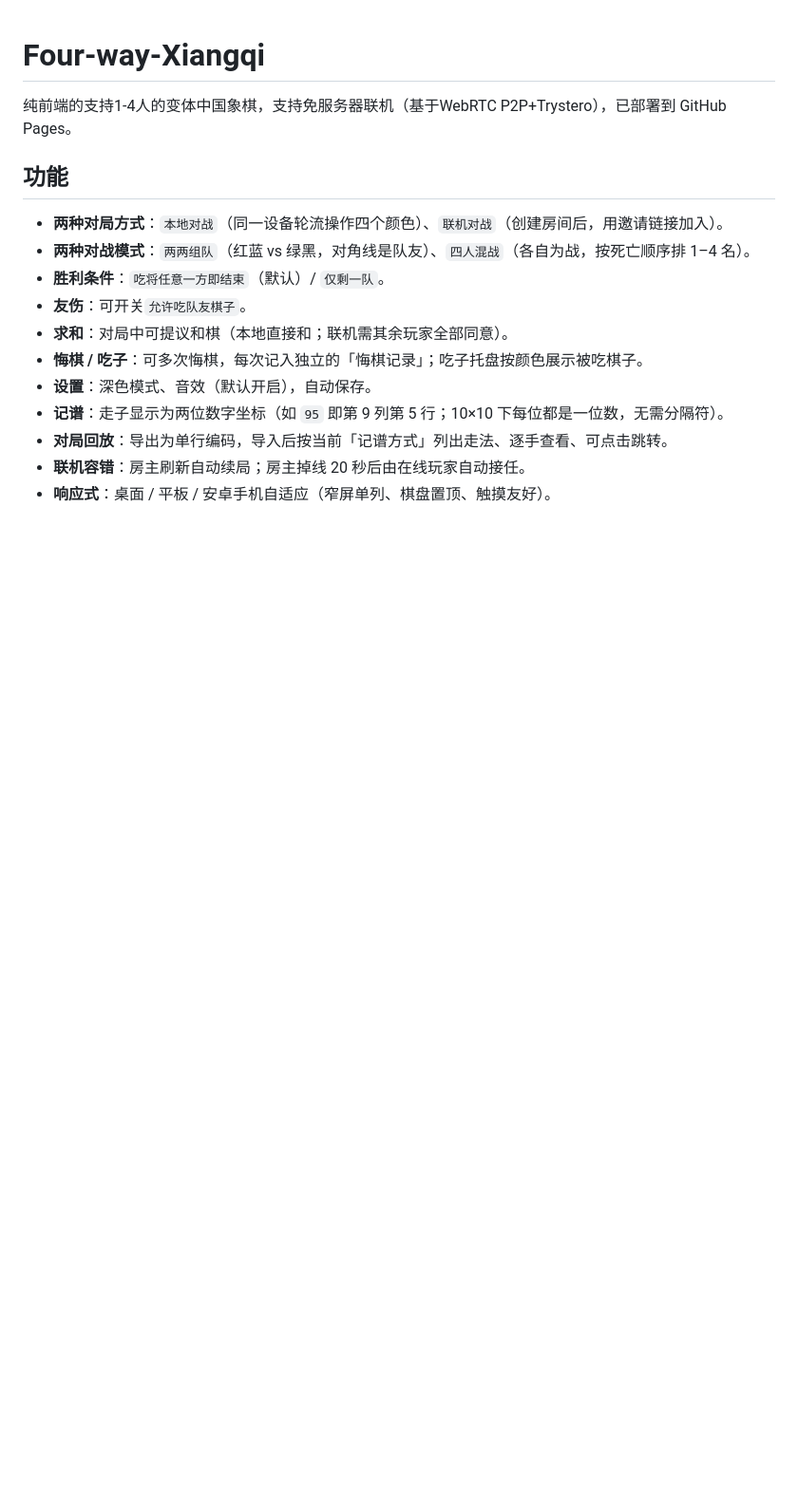
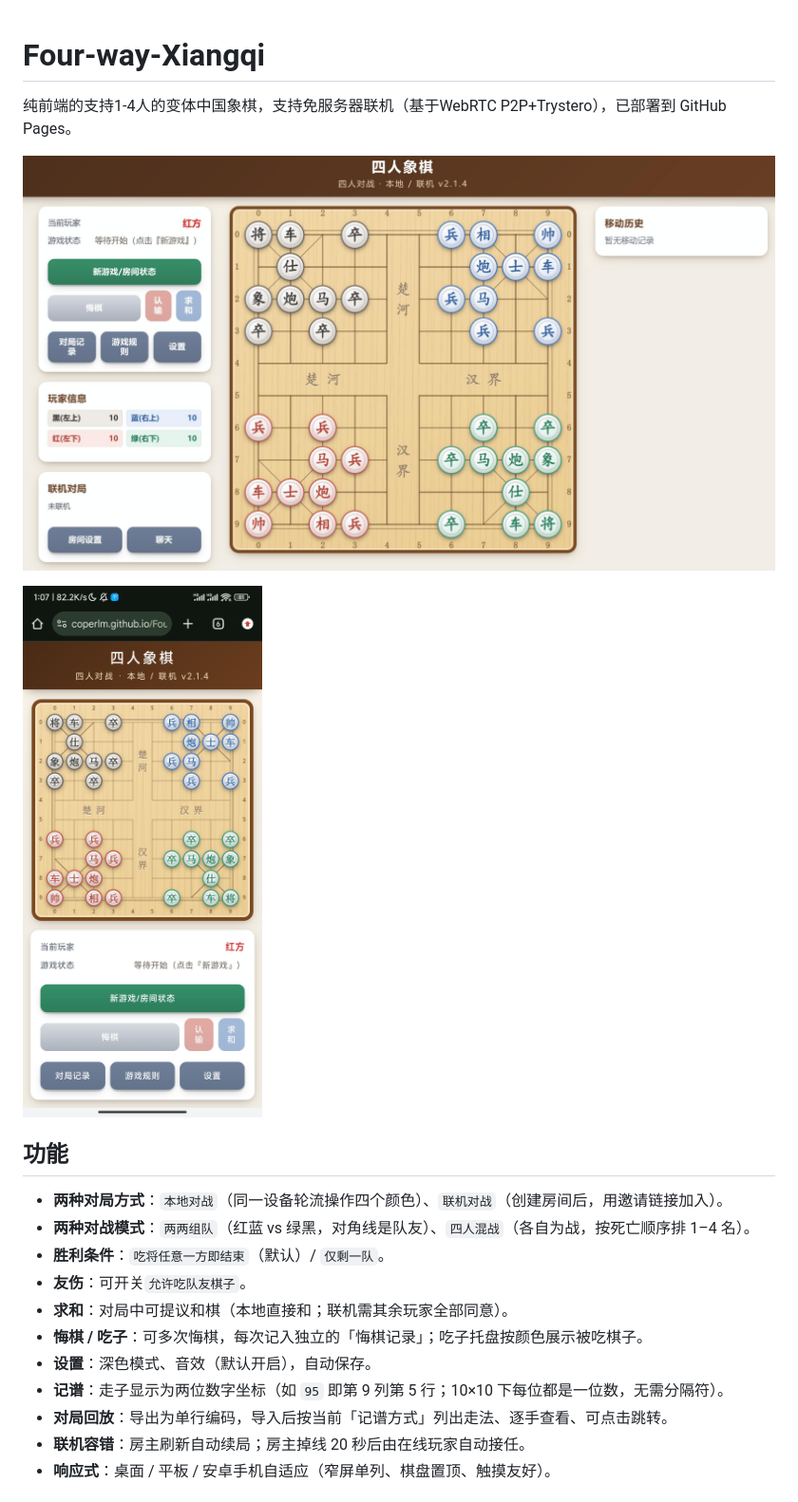
Before and after one commit to coperlm/chess_4people, a Markdown page: README.md, the part around the change. Shown: that part at 95% size. Drawn GitHub-style; pictures changed too: pics/Screenshot-pc.jpg (added), pics/Screenshot-pe.jpg (added); blank space fills up the shorter version.

Commit message:
新增截图

```diff
--- a/README.md
+++ b/README.md
@@ -1,6 +1,10 @@
 # Four-way-Xiangqi
 
 纯前端的支持1-4人的变体中国象棋，支持免服务器联机（基于WebRTC P2P+Trystero），已部署到 GitHub Pages。
+
+![](pics/Screenshot-pc.jpg)
+
+![](pics/Screenshot-pe.jpg)
 
 ## 功能
 
```
